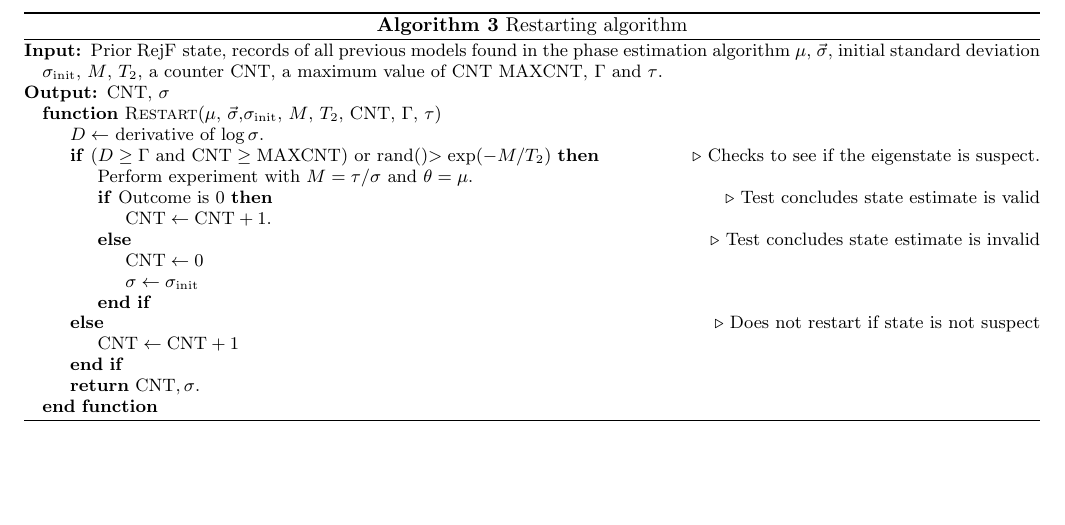
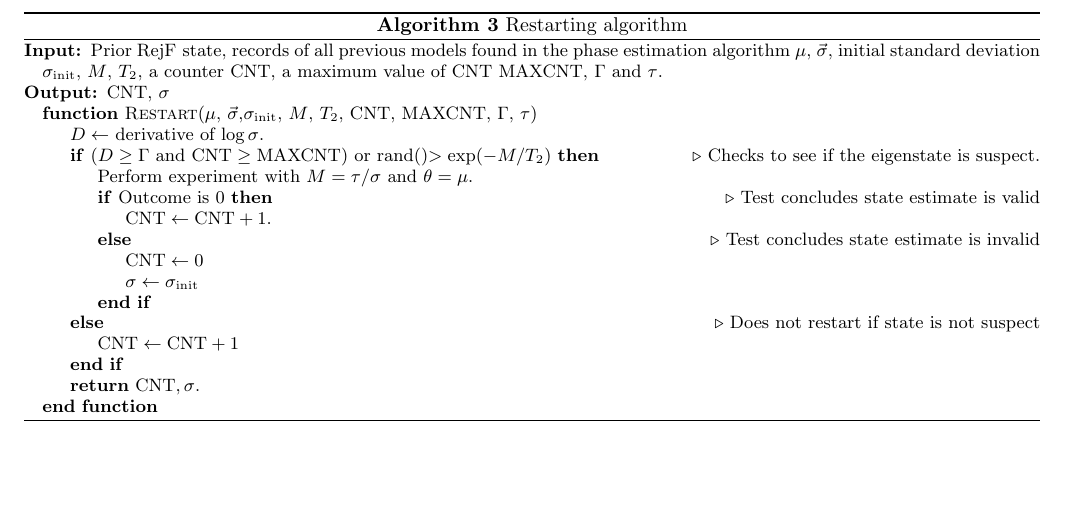
Before and after one commit to nathanwiebe2000/PE, a LaTeX paper (RFPE.tex): part of page 14 of 14, cut so that both start at the same text. Compiled offline with pdfLaTeX.

Commit message:
Fixed MaxCNT

```diff
--- a/RFPE.tex
+++ b/RFPE.tex
@@ -873,7 +873,7 @@ particle guess heuristic of~\cite{wiebe_hamiltonian_2014}.  As discussed in the
 \begin{algorithmic}
         \Require Prior \CRej state, records of all previous models found in the phase estimation algorithm $\mu$, $\vec{\sigma}$, initial standard deviation $\sigma_{\rm init}$, $M$, $T_2$, a counter $\text{CNT}$, a maximum value of $\text{CNT}$ $\text{MAXCNT}$, $\Gamma$ and $\tau$.
 	\Ensure $\text{CNT}$, $\sigma$
-        \Function{$\text{Restart}$}{${\mu}$, $\vec \sigma$,$\sigma_{\rm init}$, $M$, $T_2$, $\text{CNT}$, $\Gamma$, $\tau$}
+        \Function{$\text{Restart}$}{${\mu}$, $\vec \sigma$,$\sigma_{\rm init}$, $M$, $T_2$, $\text{CNT}$, $\text{MAXCNT}$, $\Gamma$, $\tau$}
 	\State $D \gets$ derivative of $\log{\sigma}$.
 	\If {($D\ge \Gamma$ and $\text{CNT}\ge {\rm MAXCNT}$) or rand()$>\exp(-M/T_2)$}\Comment{Checks to see if the eigenstate is suspect.}
 		\State Perform experiment with $M=\tau/\sigma$ and $\theta=\mu$.
```
